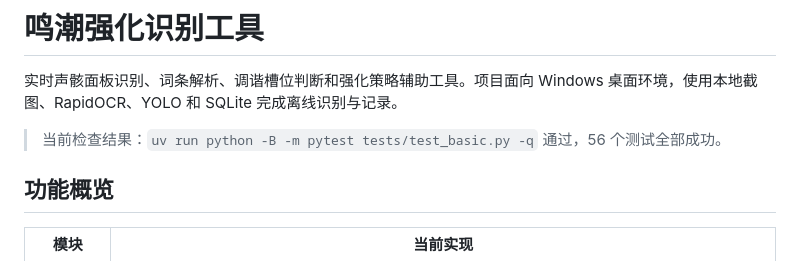
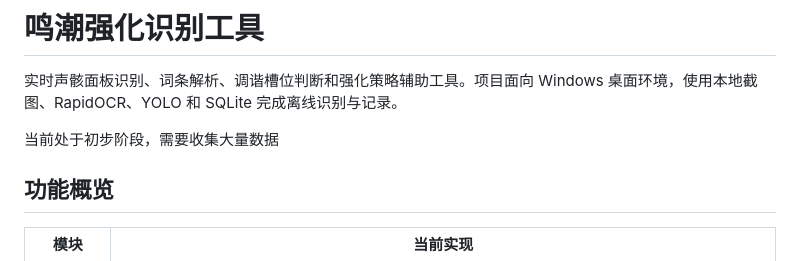
Before and after one commit to SwordSong/MCEchoSys, a Markdown page: README.md, the part around the change. GitHub-like rendering.

Commit message:
更新readme

```diff
--- a/README.md
+++ b/README.md
@@ -2,7 +2,7 @@
 
 实时声骸面板识别、词条解析、调谐槽位判断和强化策略辅助工具。项目面向 Windows 桌面环境，使用本地截图、RapidOCR、YOLO 和 SQLite 完成离线识别与记录。
 
-> 当前检查结果：`uv run python -B -m pytest tests/test_basic.py -q` 通过，56 个测试全部成功。
+当前处于初步阶段，需要收集大量数据
 
 ## 功能概览
 
```
